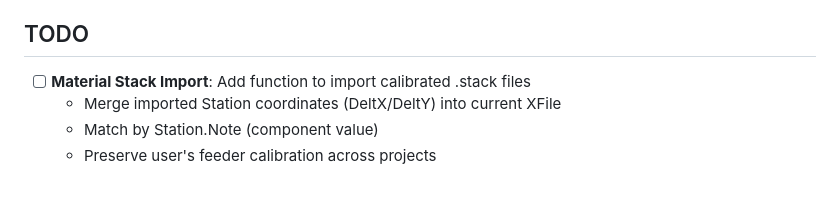
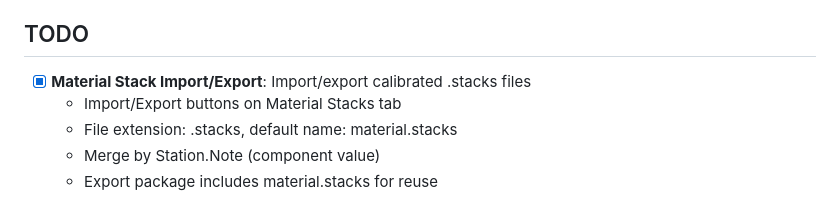
Before and after one commit to rickmcneely/CharmTools, a Markdown page: CLAUDE.md, the part around the change. Rendered like a GitHub page.

Commit message:
Mark Material Stack import/export TODO as complete

```diff
--- a/CLAUDE.md
+++ b/CLAUDE.md
@@ -77,7 +77,8 @@ Machine Manual: `C:\Users\mcnee\OneDrive\Documents\CharmHigh\chm-t48vb user manu
 
 ## TODO
 
-- [ ] **Material Stack Import**: Add function to import calibrated .stack files
-  - Merge imported Station coordinates (DeltX/DeltY) into current XFile
-  - Match by Station.Note (component value)
-  - Preserve user's feeder calibration across projects
+- [x] **Material Stack Import/Export**: Import/export calibrated .stacks files
+  - Import/Export buttons on Material Stacks tab
+  - File extension: .stacks, default name: material.stacks
+  - Merge by Station.Note (component value)
+  - Export package includes material.stacks for reuse
```
